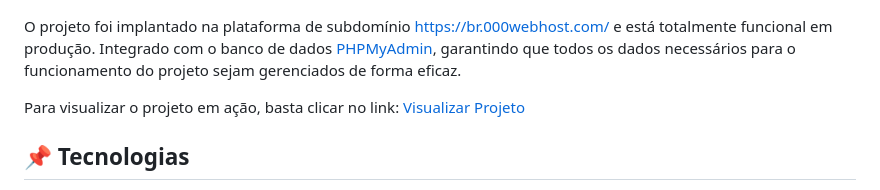
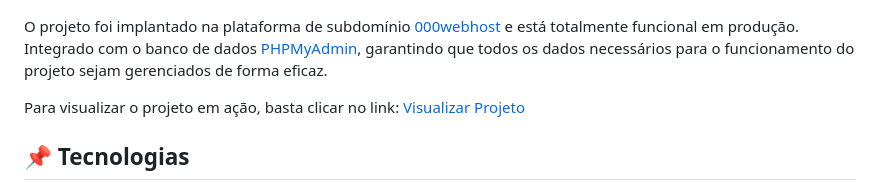
Before and after one commit to DelisG/sistema-empresarial-unificado, a Markdown page: README.md, the part around the change. Rendered like a GitHub page.

Commit message:
✨ Página Home

```diff
--- a/README.md
+++ b/README.md
@@ -6,7 +6,7 @@ Desenvolvimento de um Sistema Empresarial utilizando o acesso a banco de dados,
 
 ![](assets/img/mockup.png)
 
-O projeto foi implantado na plataforma de subdomínio https://br.000webhost.com/ e está totalmente funcional em produção. Integrado com o banco de dados [PHPMyAdmin](https://www.phpmyadmin.net/), garantindo que todos os dados necessários para o funcionamento do projeto sejam gerenciados de forma eficaz.
+O projeto foi implantado na plataforma de subdomínio [000webhost](https://br.000webhost.com/) e está totalmente funcional em produção. Integrado com o banco de dados [PHPMyAdmin](https://www.phpmyadmin.net/), garantindo que todos os dados necessários para o funcionamento do projeto sejam gerenciados de forma eficaz.
 
 
 
```
